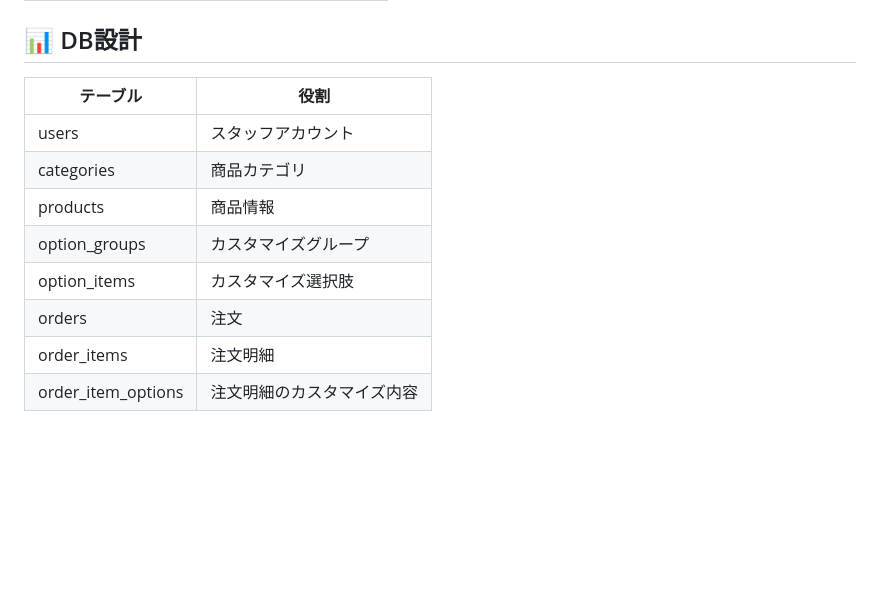
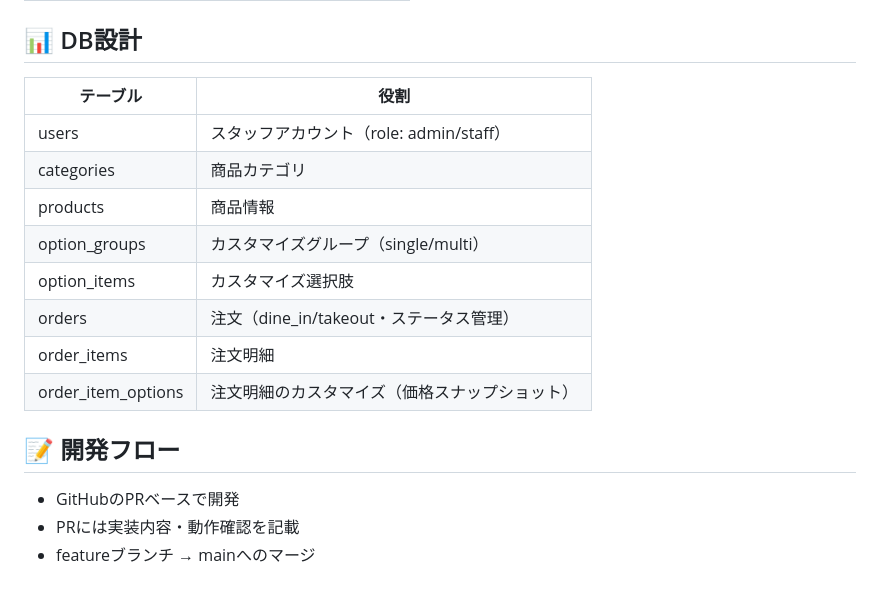
Before and after one commit to Arii-sa/restaurant-pos, a Markdown page: README.md, the part around one of its changes. Drawn GitHub-style; blank space fills up the shorter version.

```diff
--- a/README.md
+++ b/README.md
@@ -126,13 +158,19 @@ docker compose exec app php artisan db:seed
 
 ## 📊 DB設計
 
-| テーブル           | 役割                       |
-| ------------------ | -------------------------- |
-| users              | スタッフアカウント         |
-| categories         | 商品カテゴリ               |
-| products           | 商品情報                   |
-| option_groups      | カスタマイズグループ       |
-| option_items       | カスタマイズ選択肢         |
-| orders             | 注文                       |
-| order_items        | 注文明細                   |
-| order_item_options | 注文明細のカスタマイズ内容 |
+| テーブル           | 役割                                           |
+| ------------------ | ---------------------------------------------- |
+| users              | スタッフアカウント（role: admin/staff）        |
+| categories         | 商品カテゴリ                                   |
+| products           | 商品情報                                       |
+| option_groups      | カスタマイズグループ（single/multi）           |
+| option_items       | カスタマイズ選択肢                             |
+| orders             | 注文（dine_in/takeout・ステータス管理）        |
+| order_items        | 注文明細                                       |
+| order_item_options | 注文明細のカスタマイズ（価格スナップショット） |
+
+## 📝 開発フロー
+
+- GitHubのPRベースで開発
+- PRには実装内容・動作確認を記載
+- featureブランチ → mainへのマージ
```
Also changed, not shown: other parts of README.md (+61 -29 lines).
